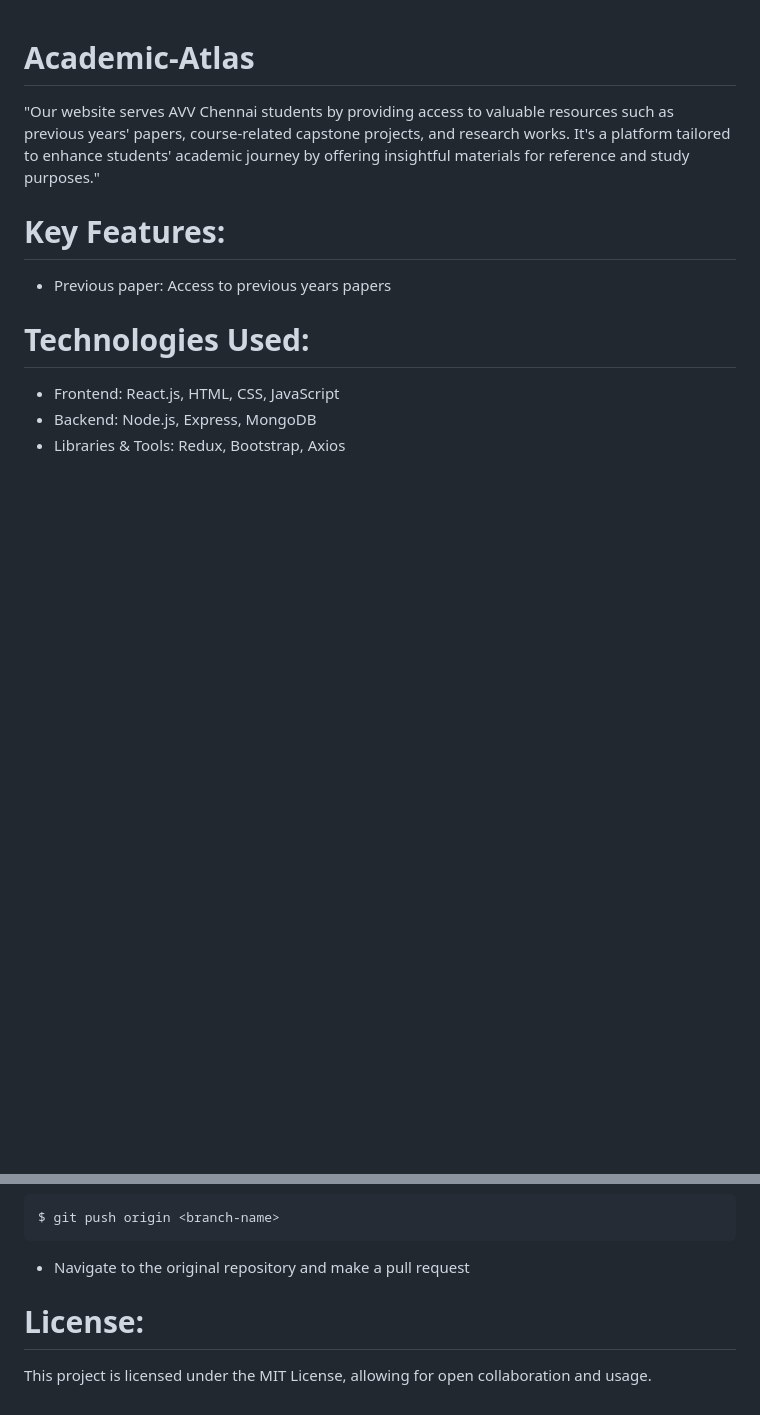
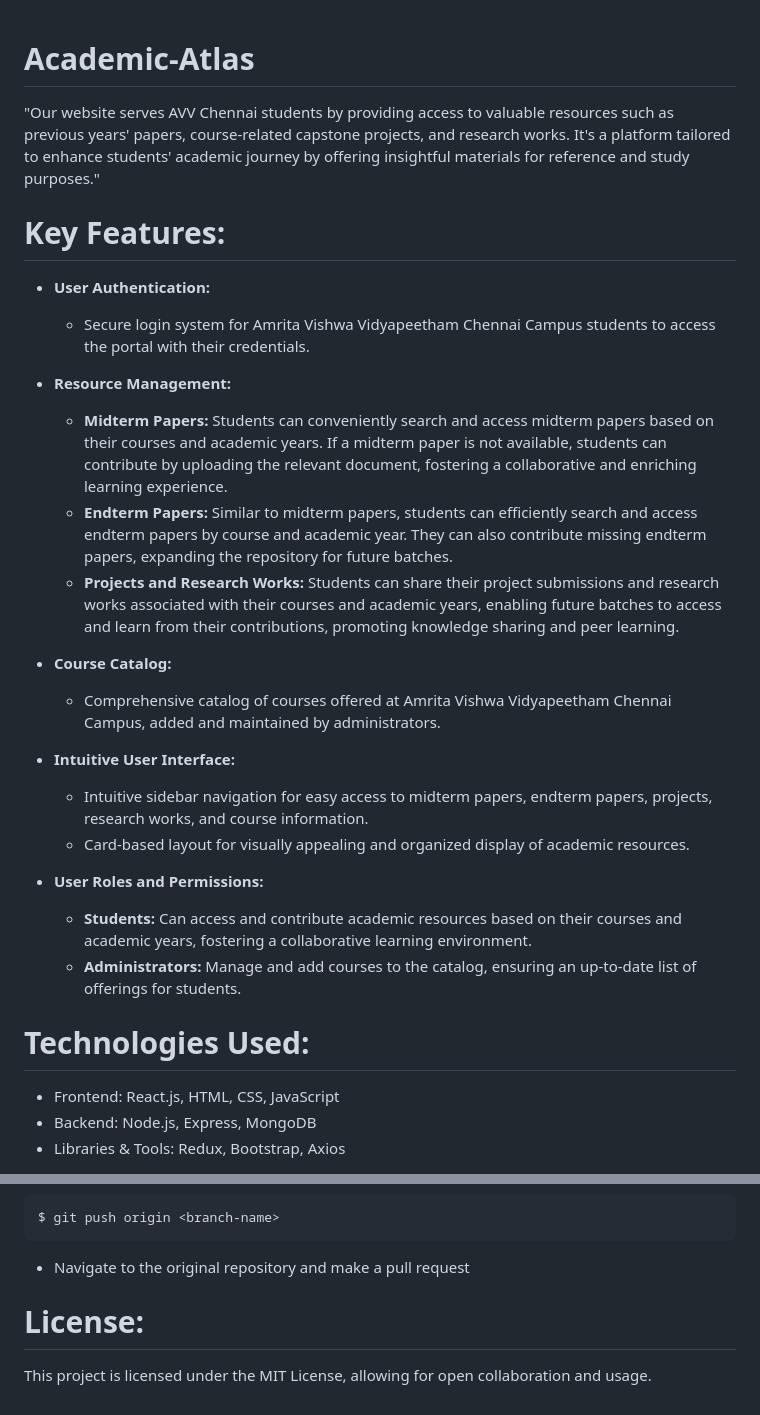
Before and after one commit to nazeer-18/Academic-Atlas, a Markdown page: README.md, 2 parts joined by grey strips. Drawn GitHub-style; blank space fills up the shorter version.

Commit message:
Add key features

```diff
--- a/README.md
+++ b/README.md
@@ -1,12 +1,31 @@
 # Academic-Atlas
+
 "Our website serves AVV Chennai students by providing access to valuable resources such as previous years' papers, course-related capstone projects, and research works. It's a platform tailored to enhance students' academic journey by offering insightful materials for reference and study purposes."
-
 
 # Key Features:
 
-<ul>
-  <li>Previous paper: Access to previous years papers</li>
-</ul>
+- **User Authentication:**
+
+  - Secure login system for Amrita Vishwa Vidyapeetham Chennai Campus students to access the portal with their credentials.
+
+- **Resource Management:**
+
+  - **Midterm Papers:** Students can conveniently search and access midterm papers based on their courses and academic years. If a midterm paper is not available, students can contribute by uploading the relevant document, fostering a collaborative and enriching learning experience.
+  - **Endterm Papers:** Similar to midterm papers, students can efficiently search and access endterm papers by course and academic year. They can also contribute missing endterm papers, expanding the repository for future batches.
+  - **Projects and Research Works:** Students can share their project submissions and research works associated with their courses and academic years, enabling future batches to access and learn from their contributions, promoting knowledge sharing and peer learning.
+
+- **Course Catalog:**
+
+  - Comprehensive catalog of courses offered at Amrita Vishwa Vidyapeetham Chennai Campus, added and maintained by administrators.
+
+- **Intuitive User Interface:**
+
+  - Intuitive sidebar navigation for easy access to midterm papers, endterm papers, projects, research works, and course information.
+  - Card-based layout for visually appealing and organized display of academic resources.
+
+- **User Roles and Permissions:**
+  - **Students:** Can access and contribute academic resources based on their courses and academic years, fostering a collaborative learning environment.
+  - **Administrators:** Manage and add courses to the catalog, ensuring an up-to-date list of offerings for students.
 
 # Technologies Used:
 
@@ -109,6 +129,6 @@ $ git push origin <branch-name>
 
 - Navigate to the original repository and make a pull request
 
+# License:
 
-# License:
 This project is licensed under the MIT License, allowing for open collaboration and usage.
```
Also changed, not shown: other parts of README.md (+3 -2 lines).
